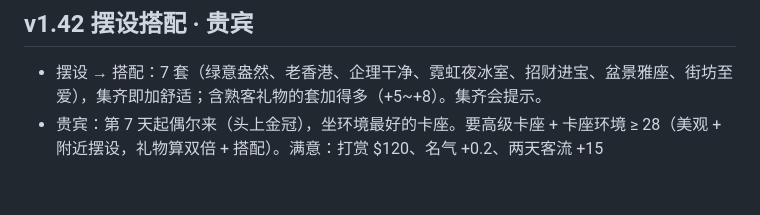
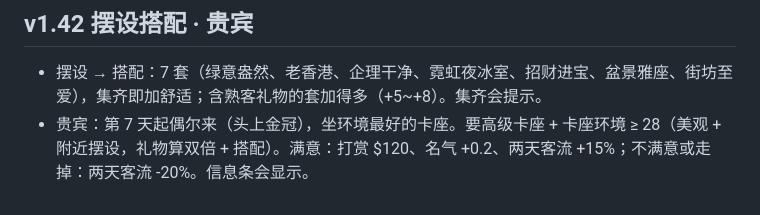
Before and after one commit to Grrreymane/KaiKeeCaf-Lab, a Markdown page: 游戏方向.md, the part around the change. Drawn GitHub-style.

Commit message:
Notes for decor sets and VIPs
Co-Authored-By: Claude Opus 5.5 <noreply@anthropic.com>

```diff
--- a/游戏方向.md
+++ b/游戏方向.md
@@ -471,4 +471,4 @@
 
 ## v1.42 摆设搭配 · 贵宾
 - 摆设 → 搭配：7 套（绿意盎然、老香港、企理干净、霓虹夜冰室、招财进宝、盆景雅座、街坊至爱），集齐即加舒适；含熟客礼物的套加得多（+5~+8）。集齐会提示。
-- 贵宾：第 7 天起偶尔来（头上金冠），坐环境最好的卡座。要高级卡座 + 卡座环境 ≥ 28（美观 + 附近摆设，礼物算双倍 + 搭配）。满意：打赏 $120、名气 +0.2、两天客流 +15
+- 贵宾：第 7 天起偶尔来（头上金冠），坐环境最好的卡座。要高级卡座 + 卡座环境 ≥ 28（美观 + 附近摆设，礼物算双倍 + 搭配）。满意：打赏 $120、名气 +0.2、两天客流 +15%；不满意或走掉：两天客流 -20%。信息条会显示。
```
